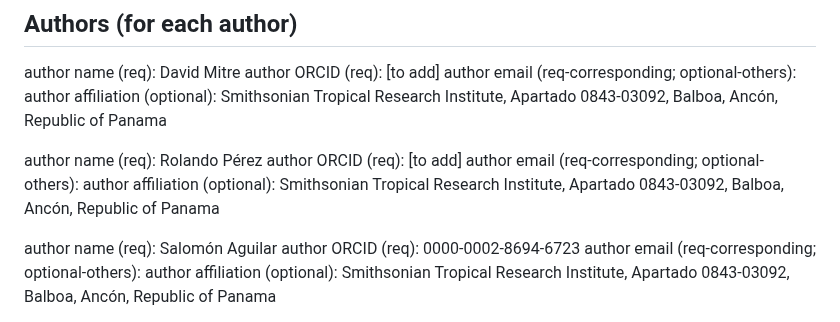
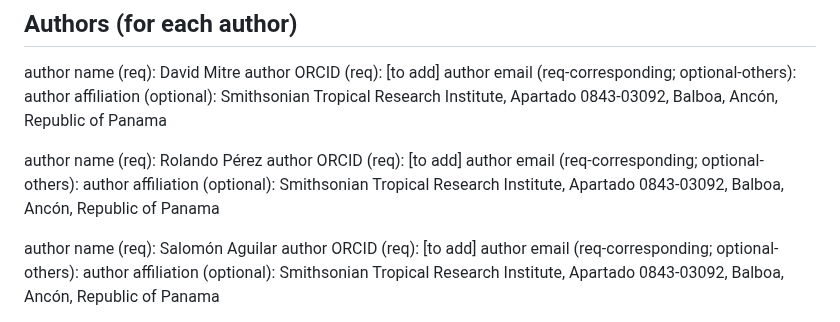
Before and after one commit to jamedina09/BCI50ha_StemReconstruction_Rtables, a Markdown page: data_paper_and_repo_publication/2_repository/3_README.md, the part around the change. Drawn GitHub-style.

```diff
--- a/data_paper_and_repo_publication/2_repository/3_README.md
+++ b/data_paper_and_repo_publication/2_repository/3_README.md
@@ -18,7 +18,7 @@ author email (req-corresponding; optional-others):
 author affiliation (optional): Smithsonian Tropical Research Institute, Apartado 0843-03092, Balboa, Ancón, Republic of Panama
 
 author name (req): Salomón Aguilar
-author ORCID (req): 0000-0002-8694-6723
+author ORCID (req): [to add]
 author email (req-corresponding; optional-others):
 author affiliation (optional): Smithsonian Tropical Research Institute, Apartado 0843-03092, Balboa, Ancón, Republic of Panama
 
```
Also changed, not shown: data_paper_and_repo_publication/2_repository/2_Metadata.md (+1 -1 lines).
